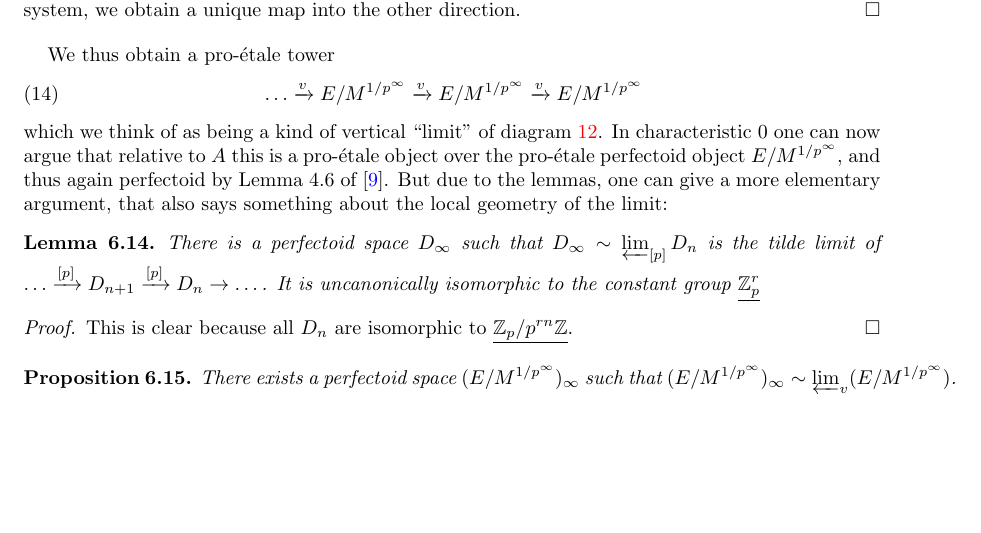
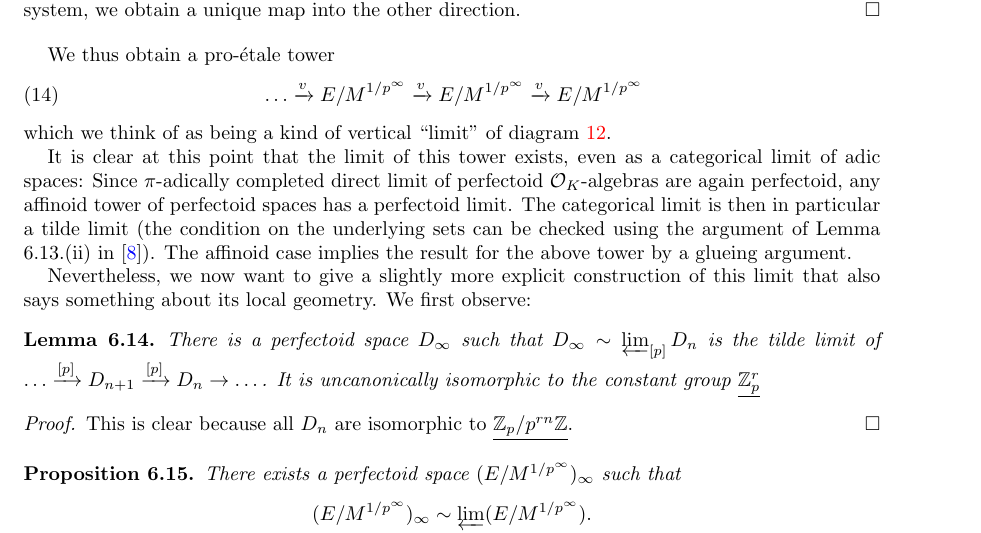
Before and after one commit to Zijian-Yao/Perfectoid-Abelian, a LaTeX paper (Main document/attempt via formal models.tex): part of page 24 of 36, cut so that both start at the same text, the shorter picture padded with empty space. The pictures show the PDF file Main document/attempt via formal models.pdf that the author committed with the source.

Commit message:
mention easier argument for existence of horizontal limit

```diff
--- a/Main document/attempt via formal models.tex
+++ b/Main document/attempt via formal models.tex
@@ -933,7 +933,10 @@ During this work Dami\`an Gvirtz and Ben Heuer where supported by the EPSRC Cent
 	\dots \xrightarrow{v}E/M^{1/p^\infty}\xrightarrow{v} E/M^{1/p^\infty}\xrightarrow{v} E/M^{1/p^\infty}
 	\end{equation}
 	which we think of as being a kind of vertical ``limit'' of diagram~\ref{p-multiplication tower of E/M splits into vertical and horizontal tower}.
-	In characteristic $0$ one can now argue that relative to $A$ this is a pro-\'etale object over the pro-\'etale perfectoid object $E/M^{1/p^\infty}$, and thus again perfectoid by Lemma~4.6 of \cite{p-adic Hodge}. But due to the lemmas, one can give a more elementary argument, that also says something about the local geometry of the limit:
+
+	It is clear at this point that the limit of this tower exists, even as a categorical limit of adic spaces: Since $\pi$-adically completed direct limit of perfectoid $\mathcal O_K$-algebras are again perfectoid, any affinoid tower of perfectoid spaces has a perfectoid limit. The categorical limit is then in particular a tilde limit (the condition on the underlying sets can be checked using the argument of Lemma 6.13.(ii) in \cite{perfectoid IHES}). The affinoid case implies the result for the above tower by a glueing argument.
+
+	Nevertheless, we now want to give a slightly more explicit construction of this limit that also says something about its local geometry. We first observe:
 	\begin{lemma}
 		There is a perfectoid space $D_\infty$ such that $D_\infty \sim \varprojlim_{[p]} D_n$ is the tilde limit of $\dots \xrightarrow{[p]}D_{n+1}\xrightarrow{[p]}D_n\rightarrow\dots$.   It is uncanonically isomorphic to the constant group $\underline {\mathbb Z_p^r}$
 	\end{lemma}
```
Also changed, not shown: Main document/attempt via formal models.pdf, Main document/attempt via formal models.tex (4 more changed lines).
